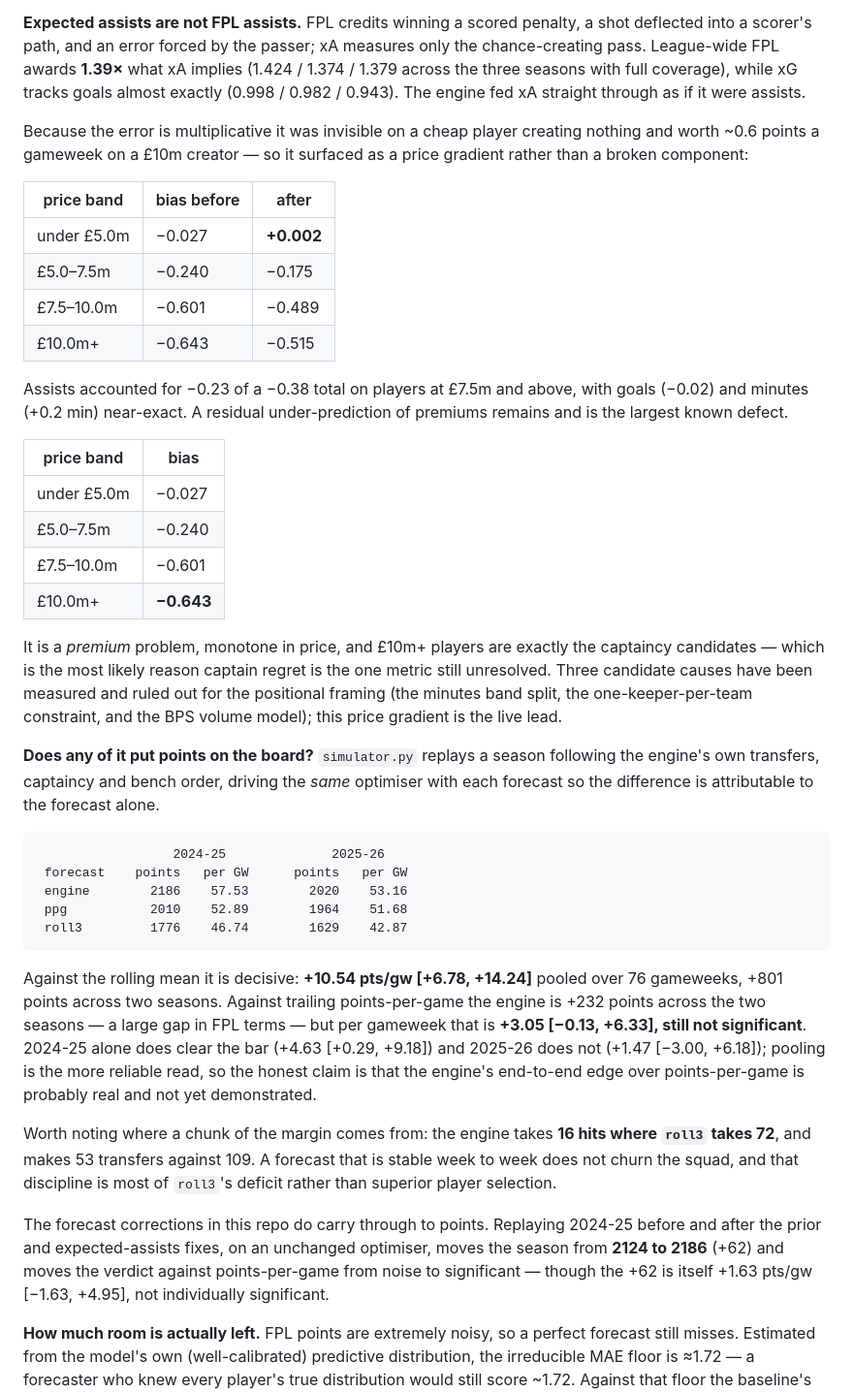
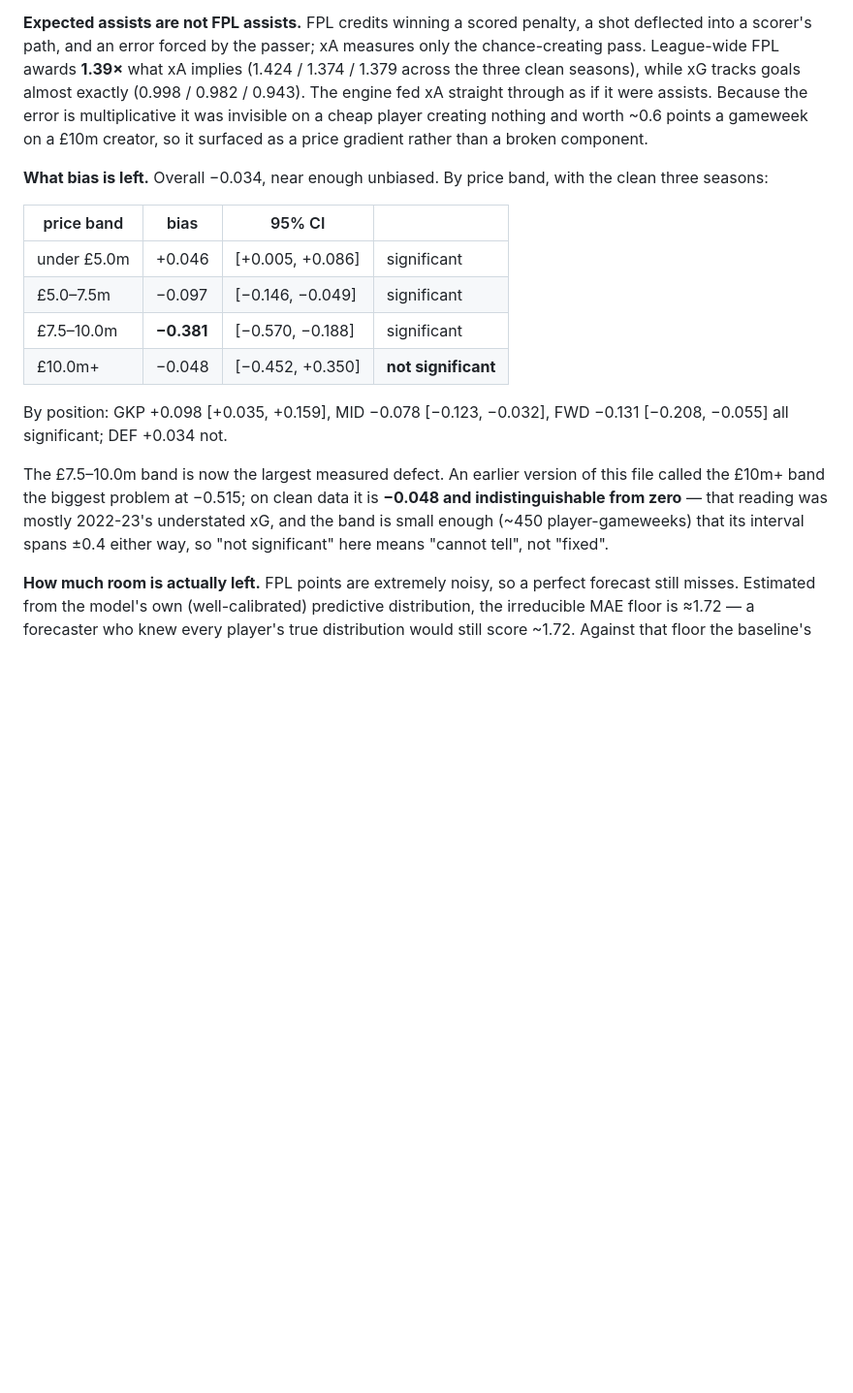
Before and after one commit to rajkk1/fepl-engine, a Markdown page: README.md, the part around one of its changes. Shown at 97% size. Rendered like a GitHub page; blank space fills up the shorter version.

Commit message:
docs: re-measure on the clean three seasons, and withdraw a claim
The pooled numbers were computed over four seasons including 2022-23, whose
xG/xA coverage is partial. Re-running on 2023-24..2025-26 only - 102 gameweeks
instead of 135 - improves almost everything despite a quarter less data, because
the contamination was adding bias and noise rather than signal:

                  4 seasons   clean 3
    RMSE              2.733     2.723
    bias             -0.102    -0.034
    rank corr         0.586     0.589
    captain regret    10.44     10.20

Every significant result survives the smaller sample with a better point
estimate: captured@15 against trailing points-per-game moves +0.029 [+0.012,
+0.046] -> +0.035 [+0.018, +0.052], NDCG@15 +0.026 -> +0.034, RMSE -0.153 ->
-0.154. The gate passes on all three seasons and on the pooled result.

One claim has to be withdrawn. This file called the £10m+ price band the largest
known defect at a bias of -0.515. On clean data it is **-0.048 [-0.452, +0.350]**
- indistinguishable from zero. That reading was mostly 2022-23's understated xG
being blamed on premium players. The gradient has not vanished, but it now sits
at £7.5-10.0m (-0.381 [-0.570, -0.188]), and the £10m+ band holds only ~450
player-gameweeks, so its interval spans +-0.4 and "not significant" means
"cannot tell" rather than "fixed".

Remaining significant bias is small: GKP +0.098, MID -0.078, FWD -0.131, and the
£7.5-10.0m band. Overall -0.034 is near enough unbiased, which is what the
optimiser needs.

Co-Authored-By: Claude Opus 5 <noreply@anthropic.com>

````diff
--- a/README.md
+++ b/README.md
@@ -213,70 +216,31 @@ the steadier number, but steadiness is not the same as measuring the right thing
 **Expected assists are not FPL assists.** FPL credits winning a scored penalty, a
 shot deflected into a scorer's path, and an error forced by the passer; xA
 measures only the chance-creating pass. League-wide FPL awards **1.39×** what xA
-implies (1.424 / 1.374 / 1.379 across the three seasons with full coverage),
-while xG tracks goals almost exactly (0.998 / 0.982 / 0.943). The engine fed xA
-straight through as if it were assists.
+implies (1.424 / 1.374 / 1.379 across the three clean seasons), while xG tracks
+goals almost exactly (0.998 / 0.982 / 0.943). The engine fed xA straight through
+as if it were assists. Because the error is multiplicative it was invisible on a
+cheap player creating nothing and worth ~0.6 points a gameweek on a £10m creator,
+so it surfaced as a price gradient rather than a broken component.
 
-Because the error is multiplicative it was invisible on a cheap player creating
-nothing and worth ~0.6 points a gameweek on a £10m creator — so it surfaced as a
-price gradient rather than a broken component:
+**What bias is left.** Overall −0.034, near enough unbiased. By price band, with
+the clean three seasons:
 
-| price band | bias before | after |
-|---|---|---|
-| under £5.0m | −0.027 | **+0.002** |
-| £5.0–7.5m | −0.240 | −0.175 |
-| £7.5–10.0m | −0.601 | −0.489 |
-| £10.0m+ | −0.643 | −0.515 |
+| price band | bias | 95% CI | |
+|---|---|---|---|
+| under £5.0m | +0.046 | [+0.005, +0.086] | significant |
+| £5.0–7.5m | −0.097 | [−0.146, −0.049] | significant |
+| £7.5–10.0m | **−0.381** | [−0.570, −0.188] | significant |
+| £10.0m+ | −0.048 | [−0.452, +0.350] | **not significant** |
 
-Assists accounted for −0.23 of a −0.38 total on players at £7.5m and above, with
-goals (−0.02) and minutes (+0.2 min) near-exact. A residual under-prediction of
-premiums remains and is the largest known defect.
+By position: GKP +0.098 [+0.035, +0.159], MID −0.078 [−0.123, −0.032], FWD −0.131
+[−0.208, −0.055] all significant; DEF +0.034 not.
 
-| price band | bias |
-|---|---|
-| under £5.0m | −0.027 |
-| £5.0–7.5m | −0.240 |
-| £7.5–10.0m | −0.601 |
-| £10.0m+ | **−0.643** |
-
-It is a *premium* problem, monotone in price, and £10m+ players are exactly the
-captaincy candidates — which is the most likely reason captain regret is the one
-metric still unresolved. Three candidate causes have been measured and ruled out
-for the positional framing (the minutes band split, the one-keeper-per-team
-constraint, and the BPS volume model); this price gradient is the live lead.
-
-**Does any of it put points on the board?** `simulator.py` replays a season
-following the engine's own transfers, captaincy and bench order, driving the
-*same* optimiser with each forecast so the difference is attributable to the
-forecast alone.
-
-```
-                  2024-25              2025-26
- forecast    points   per GW      points   per GW
- engine        2186    57.53        2020    53.16
- ppg           2010    52.89        1964    51.68
- roll3         1776    46.74        1629    42.87
-```
-
-Against the rolling mean it is decisive: **+10.54 pts/gw [+6.78, +14.24]** pooled
-over 76 gameweeks, +801 points across two seasons. Against trailing
-points-per-game the engine is +232 points across the two seasons — a large gap in
-FPL terms — but per gameweek that is **+3.05 [−0.13, +6.33], still not
-significant**. 2024-25 alone does clear the bar (+4.63 [+0.29, +9.18]) and
-2025-26 does not (+1.47 [−3.00, +6.18]); pooling is the more reliable read, so
-the honest claim is that the engine's end-to-end edge over points-per-game is
-probably real and not yet demonstrated.
-
-Worth noting where a chunk of the margin comes from: the engine takes **16 hits
-where `roll3` takes 72**, and makes 53 transfers against 109. A forecast that is
-stable week to week does not churn the squad, and that discipline is most of
-`roll3`'s deficit rather than superior player selection.
-
-The forecast corrections in this repo do carry through to points. Replaying
-2024-25 before and after the prior and expected-assists fixes, on an unchanged
-optimiser, moves the season from **2124 to 2186** (+62) and moves the verdict
-against points-per-game from noise to significant — though the +62 is itself
-+1.63 pts/gw [−1.63, +4.95], not individually significant.
+The £7.5–10.0m band is now the largest measured defect. An earlier version of
+this file called the £10m+ band the biggest problem at −0.515; on clean data it
+is **−0.048 and indistinguishable from zero** — that reading was mostly 2022-23's
+understated xG, and the band is small enough (~450 player-gameweeks) that its
+interval spans ±0.4 either way, so "not significant" here means "cannot tell",
+not "fixed".
 
 **How much room is actually left.** FPL points are extremely noisy, so a perfect
 forecast still misses. Estimated from the model's own (well-calibrated)
````
Also changed, not shown: other parts of README.md (+11 -8 lines).
